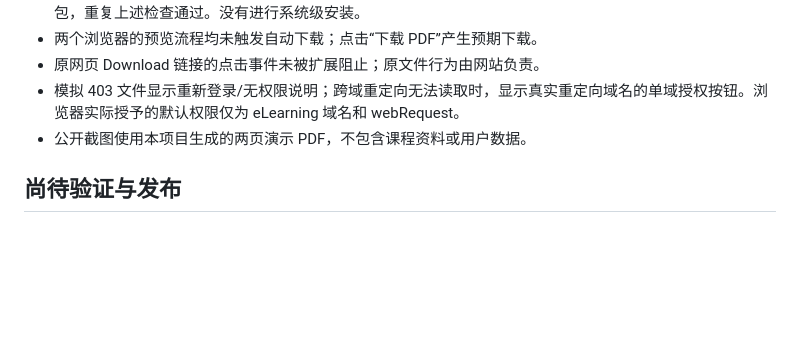
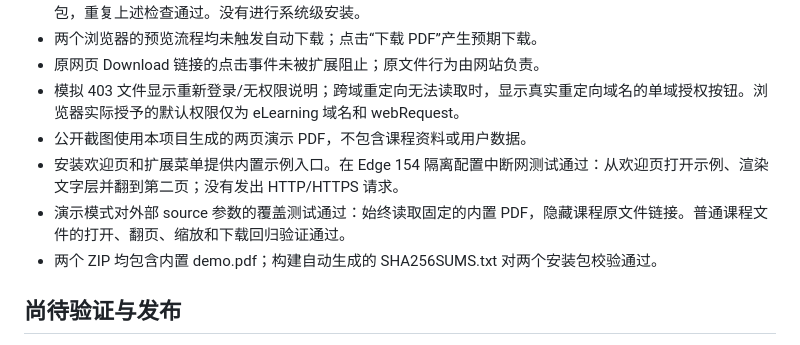
Before and after one commit to Makashibata02/fudan-elearning-CourseLens, a Markdown page: docs/VALIDATION.md, the part around the change. Rendered like a GitHub page; blank space fills up the shorter version.

```diff
--- a/docs/VALIDATION.md
+++ b/docs/VALIDATION.md
@@ -14,6 +14,9 @@
 - 原网页 Download 链接的点击事件未被扩展阻止；原文件行为由网站负责。
 - 模拟 403 文件显示重新登录/无权限说明；跨域重定向无法读取时，显示真实重定向域名的单域授权按钮。浏览器实际授予的默认权限仅为 eLearning 域名和 webRequest。
 - 公开截图使用本项目生成的两页演示 PDF，不包含课程资料或用户数据。
+- 安装欢迎页和扩展菜单提供内置示例入口。在 Edge 154 隔离配置中断网测试通过：从欢迎页打开示例、渲染文字层并翻到第二页；没有发出 HTTP/HTTPS 请求。
+- 演示模式对外部 source 参数的覆盖测试通过：始终读取固定的内置 PDF，隐藏课程原文件链接。普通课程文件的打开、翻页、缩放和下载回归验证通过。
+- 两个 ZIP 均包含内置 demo.pdf；构建自动生成的 SHA256SUMS.txt 对两个安装包校验通过。
 
 ## 尚待验证与发布
 
```
Also changed, not shown: README.md (+3 -1 lines), docs/REVIEWER-GUIDE.md (added, +16 -0 lines), docs/STORE-LISTING.md (+2 -1 lines), docs/assets/offline-demo.png (added), 9 other files.
